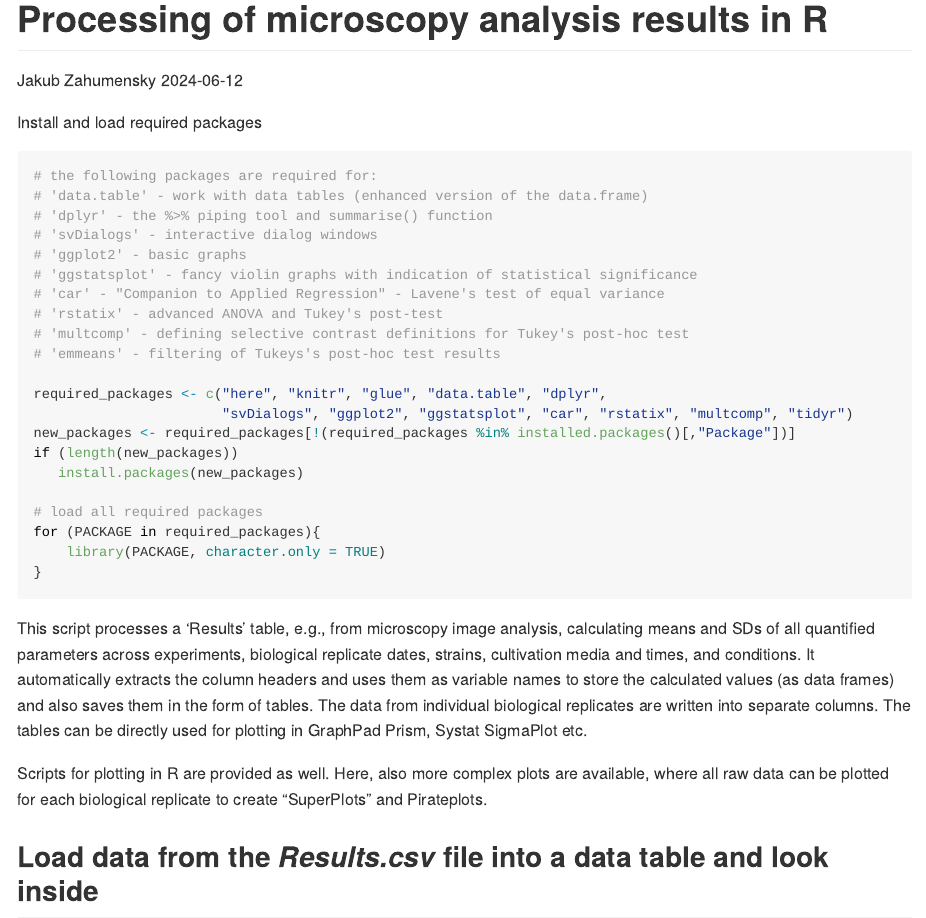
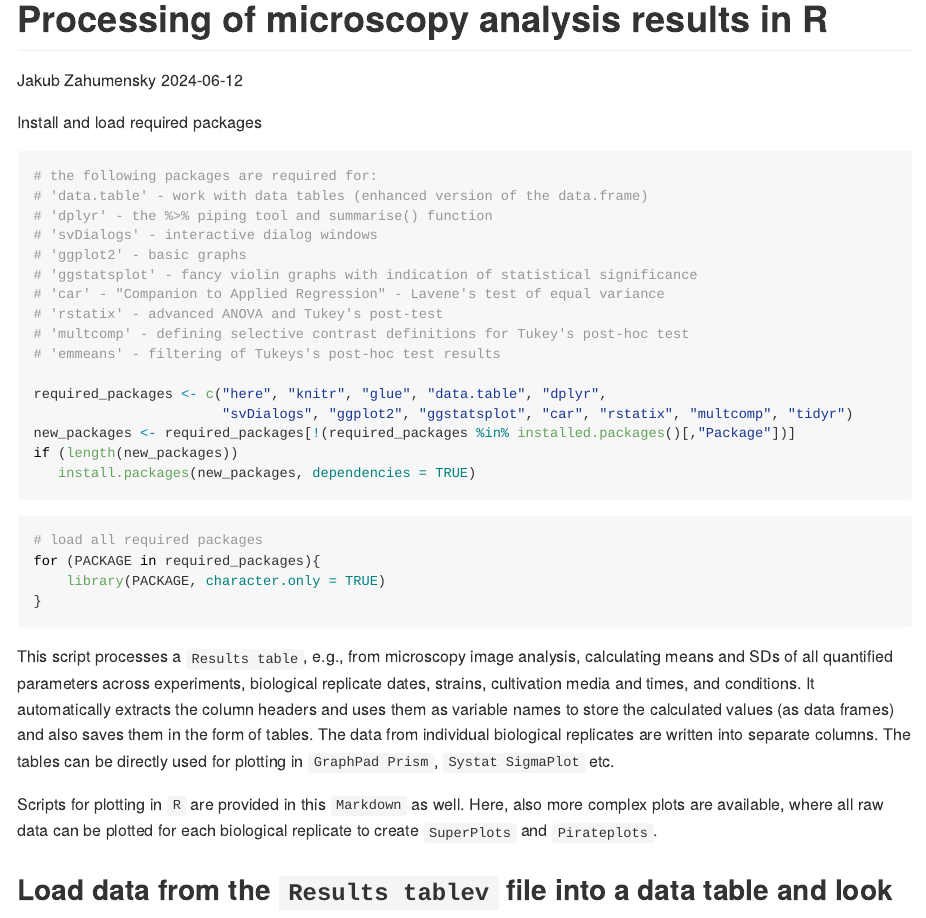
Before and after one commit to jakubzahumensky/microscopy_analysis, an R Markdown document (processing in R/microscopy_analysis_data_processing.Rmd): the page in a window 1100 px wide, from its top. Rendered offline with R 4.5, knitr and Pandoc, with nearby package versions; some code elsewhere in the file could not run offline; long lines of code are wrapped.

Commit message:
Update formatting in microscopy_analysis_data_processing.Rmd

````diff
--- a/processing in R/microscopy_analysis_data_processing.Rmd
+++ b/processing in R/microscopy_analysis_data_processing.Rmd
@@ -28,17 +28,20 @@ required_packages <- c("here", "knitr", "glue", "data.table", "dplyr",
                        "svDialogs", "ggplot2", "ggstatsplot", "car", "rstatix", "multcomp", "tidyr")
 new_packages <- required_packages[!(required_packages %in% installed.packages()[,"Package"])]
 if (length(new_packages))
-   install.packages(new_packages)
+   install.packages(new_packages, dependencies = TRUE)
+```
 
+
+```{r}
 # load all required packages
 for (PACKAGE in required_packages){
     library(PACKAGE, character.only = TRUE)
 }
 ```
 
-This script processes a 'Results' table, e.g., from microscopy image analysis, calculating means and SDs of all quantified parameters across experiments, biological replicate dates, strains, cultivation media and times, and conditions. It automatically extracts the column headers and uses them as variable names to store the calculated values (as data frames) and also saves them in the form of tables. The data from individual biological replicates are written into separate columns. The tables can be directly used for plotting in GraphPad Prism, Systat SigmaPlot etc.
+This script processes a `Results table`, e.g., from microscopy image analysis, calculating means and SDs of all quantified parameters across experiments, biological replicate dates, strains, cultivation media and times, and conditions. It automatically extracts the column headers and uses them as variable names to store the calculated values (as data frames) and also saves them in the form of tables. The data from individual biological replicates are written into separate columns. The tables can be directly used for plotting in `GraphPad Prism`, `Systat SigmaPlot` etc.
 
-Scripts for plotting in R are provided as well. Here, also more complex plots are available, where all raw data can be plotted for each biological replicate to create "SuperPlots" and Pirateplots.
+Scripts for plotting in `R` are provided in this `Markdown` as well. Here, also more complex plots are available, where all raw data can be plotted for each biological replicate to create `SuperPlots` and `Pirateplots`.
 
-## Load data from the *Results.csv* file into a data table and look inside
+## Load data from the `Results tablev` file into a data table and look inside
 
````
Also changed, not shown: processing in R/microscopy_analysis_data_processing.Rmd (14 more changed lines).
